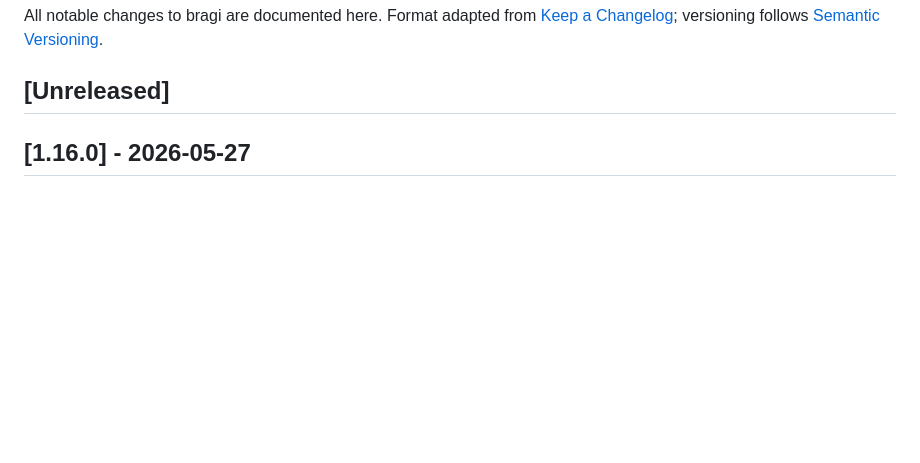
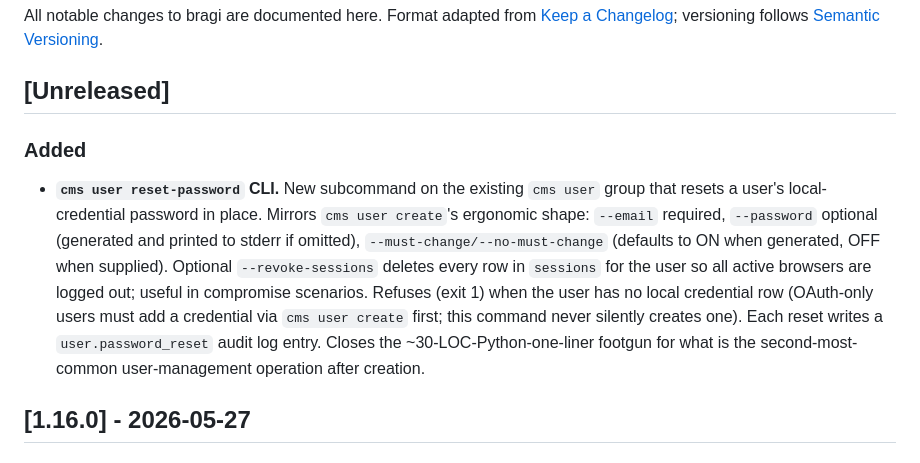
Before and after one commit to sgaduuw/bragi, a Markdown page: CHANGELOG.md, the part around the change. GitHub-like rendering; blank space fills up the shorter version.

Commit message:
Changelog: cms user reset-password
Co-Authored-By: Claude Opus 4.7 (1M context) <noreply@anthropic.com>

```diff
--- a/CHANGELOG.md
+++ b/CHANGELOG.md
@@ -5,6 +5,22 @@ from [Keep a Changelog](https://keepachangelog.com/en/1.1.0/);
 versioning follows [Semantic Versioning](https://semver.org/spec/v2.0.0.html).
 
 ## [Unreleased]
+
+### Added
+- **`cms user reset-password` CLI.** New subcommand on the existing
+  `cms user` group that resets a user's local-credential password
+  in place. Mirrors `cms user create`'s ergonomic shape: `--email`
+  required, `--password` optional (generated and printed to stderr
+  if omitted), `--must-change/--no-must-change` (defaults to ON
+  when generated, OFF when supplied). Optional `--revoke-sessions`
+  deletes every row in `sessions` for the user so all active
+  browsers are logged out; useful in compromise scenarios.
+  Refuses (exit 1) when the user has no local credential row
+  (OAuth-only users must add a credential via `cms user create`
+  first; this command never silently creates one). Each reset
+  writes a `user.password_reset` audit log entry. Closes the
+  ~30-LOC-Python-one-liner footgun for what is the second-most-
+  common user-management operation after creation.
 
 ## [1.16.0] - 2026-05-27
 
```
